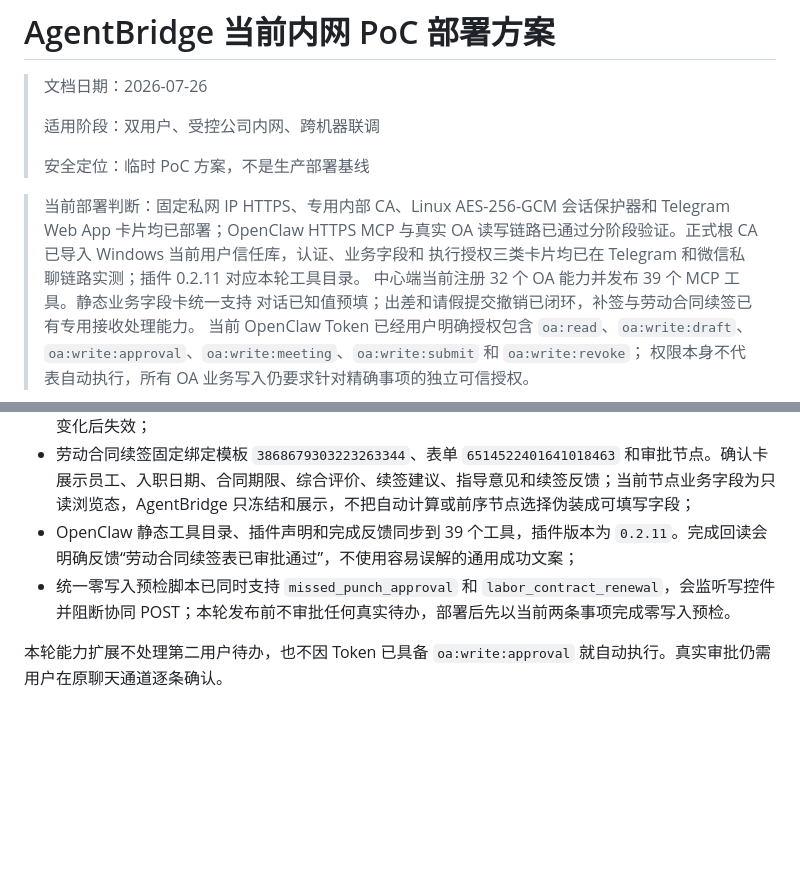
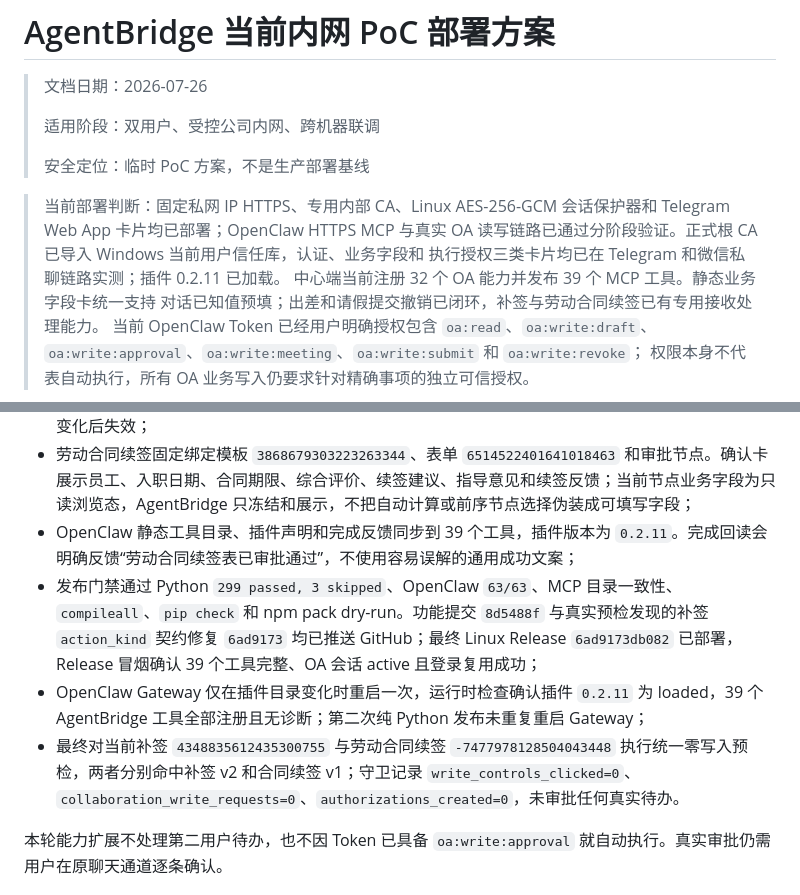
Before and after one commit to guomxin/cli-helper, a Markdown page: docs/current-deployment-plan.md, 2 parts joined by grey strips. Rendered like a GitHub page; blank space fills up the shorter version.

Commit message:
Record labor renewal preflight deployment

```diff
--- a/docs/current-deployment-plan.md
+++ b/docs/current-deployment-plan.md
@@ -9,7 +9,7 @@
 > 当前部署判断：固定私网 IP HTTPS、专用内部 CA、Linux AES-256-GCM
 > 会话保护器和 Telegram Web App 卡片均已部署；OpenClaw HTTPS MCP 与真实 OA
 > 读写链路已通过分阶段验证。正式根 CA 已导入 Windows 当前用户信任库，认证、业务字段和
-> 执行授权三类卡片均已在 Telegram 和微信私聊链路实测；插件 0.2.11 对应本轮工具目录。
+> 执行授权三类卡片均已在 Telegram 和微信私聊链路实测；插件 0.2.11 已加载。
 > 中心端当前注册 32 个 OA 能力并发布 39 个 MCP 工具。静态业务字段卡统一支持
 > 对话已知值预填；出差和请假提交撤销已闭环，补签与劳动合同续签已有专用接收处理能力。
 > 当前 OpenClaw Token 已经用户明确授权包含 `oa:read`、`oa:write:draft`、
@@ -1090,7 +1090,9 @@ Test-NetConnection $AgentBridgeIp -Port 8780
 - 补签审批契约升级为 v2。准备与提交阶段都校验模板、表单、流程、节点策略、同意态度和关键业务字段；确认摘要展示申请人、补签日期、开始时间、原因、说明、附件和已有意见，旧授权在目标细节变化后失效；
 - 劳动合同续签固定绑定模板 `3868679303223263344`、表单 `6514522401641018463` 和审批节点。确认卡展示员工、入职日期、合同期限、综合评价、续签建议、指导意见和续签反馈；当前节点业务字段为只读浏览态，AgentBridge 只冻结和展示，不把自动计算或前序节点选择伪装成可填写字段；
 - OpenClaw 静态工具目录、插件声明和完成反馈同步到 39 个工具，插件版本为 `0.2.11`。完成回读会明确反馈“劳动合同续签表已审批通过”，不使用容易误解的通用成功文案；
-- 统一零写入预检脚本已同时支持 `missed_punch_approval` 和 `labor_contract_renewal`，会监听写控件并阻断协同 POST；本轮发布前不审批任何真实待办，部署后先以当前两条事项完成零写入预检。
+- 发布门禁通过 Python `299 passed, 3 skipped`、OpenClaw `63/63`、MCP 目录一致性、`compileall`、`pip check` 和 npm pack dry-run。功能提交 `8d5488f` 与真实预检发现的补签 `action_kind` 契约修复 `6ad9173` 均已推送 GitHub；最终 Linux Release `6ad9173db082` 已部署，Release 冒烟确认 39 个工具完整、OA 会话 active 且登录复用成功；
+- OpenClaw Gateway 仅在插件目录变化时重启一次，运行时检查确认插件 `0.2.11` 为 loaded，39 个 AgentBridge 工具全部注册且无诊断；第二次纯 Python 发布未重复重启 Gateway；
+- 最终对当前补签 `4348835612435300755` 与劳动合同续签 `-7477978128504043448` 执行统一零写入预检，两者分别命中补签 v2 和合同续签 v1；守卫记录 `write_controls_clicked=0`、`collaboration_write_requests=0`、`authorizations_created=0`，未审批任何真实待办。
 
 本轮能力扩展不处理第二用户待办，也不因 Token 已具备 `oa:write:approval` 就自动执行。真实审批仍需用户在原聊天通道逐条确认。
 
```
